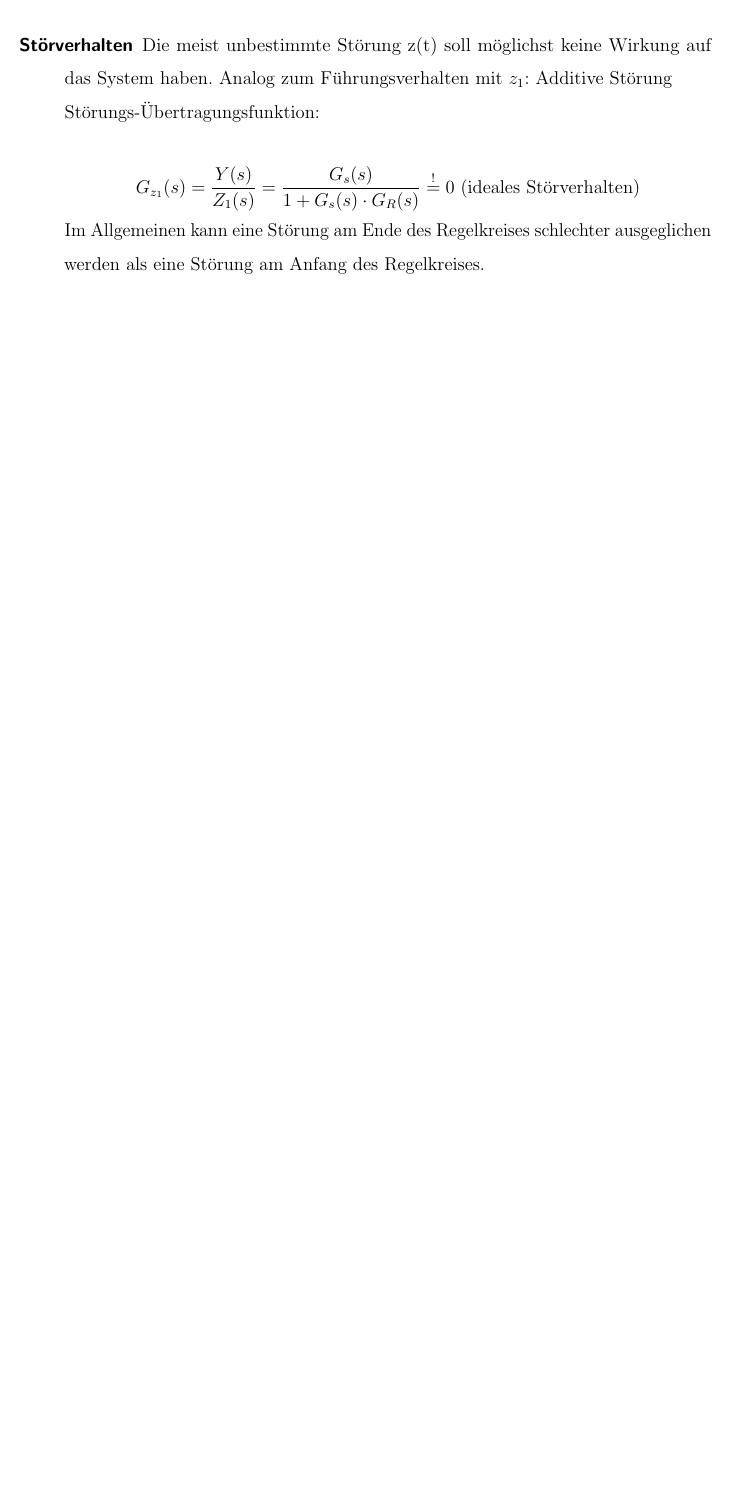
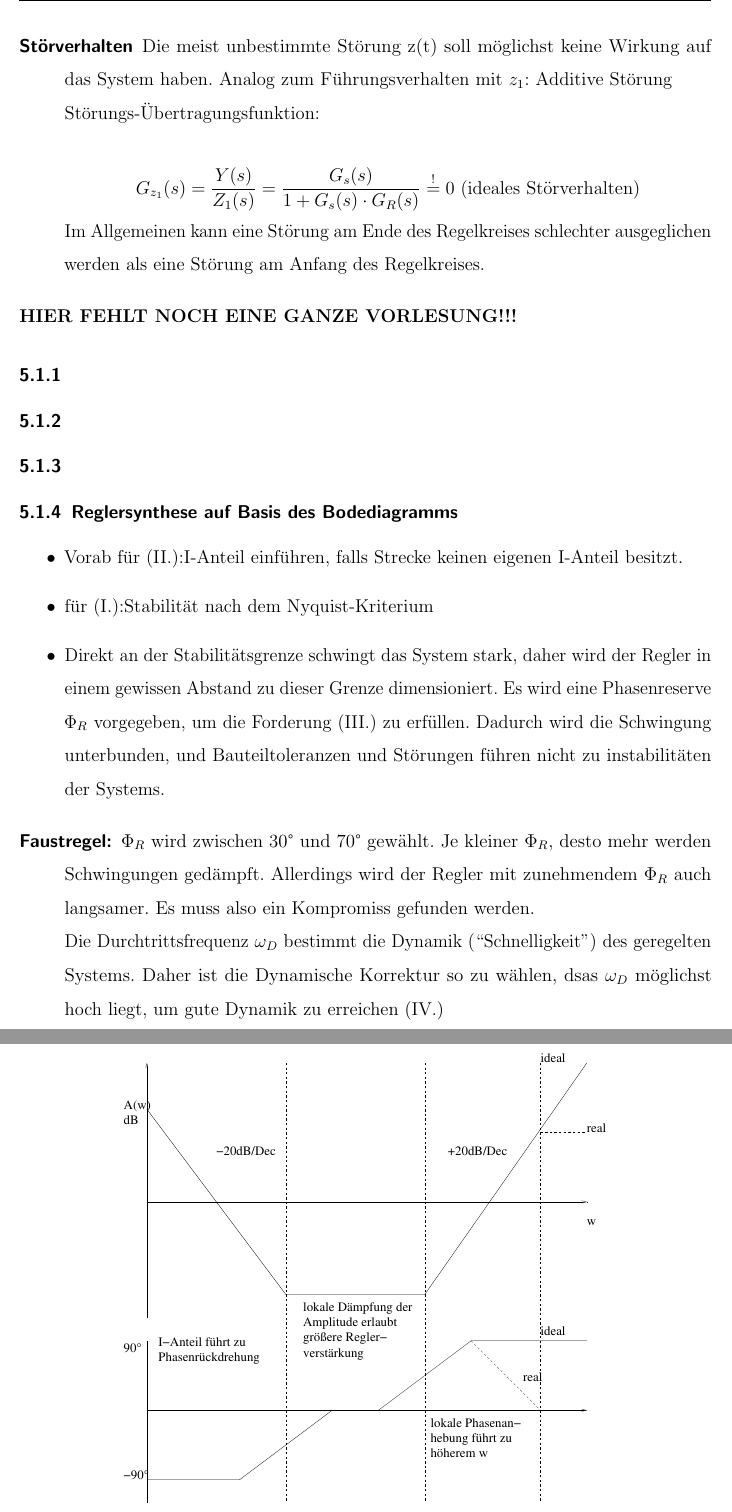
Before and after one commit to aamuuninen/Systemtheorie-und-Regelungstechnik, a LaTeX document (Mitschrieb_SysRegel.tex): part of page 42 of 42 before the commit and two parts of pages 42 and 43 of 45 after it, the two joined at a grey line, cut so that both start at the same text, the shorter picture padded with empty space. Compiled offline with pdfLaTeX.

Commit message:
live-mittech 28.06

```diff
--- a/Mitschrieb_SysRegel.tex
+++ b/Mitschrieb_SysRegel.tex
@@ -41,6 +41,10 @@
 
 %\multirow ermöglichen in Tabellen
 \usepackage{multirow}
+
+%Römische Zahlen mit  \RM{}
+\newcommand{\RM}[1]{\MakeUppercase{\romannumeral #1{.}}}
+
 
 %Bessere Worttrennung, Kerning ein.
 \usepackage[protrusion=true,expansion=true, kerning]{microtype}
@@ -1545,3 +1550,31 @@ G_{z_1}(s)=\frac{Y(s)}{Z_1(s)}=\frac{G_s(s)}{1+G_s(s)\cdot G_R(s)}\stackrel{!}{=
 Im Allgemeinen kann eine Störung am Ende des Regelkreises schlechter ausgeglichen werden als eine Störung am Anfang des Regelkreises.
 \end{description}
 
+\textbf{HIER FEHLT NOCH EINE GANZE VORLESUNG!!!}
+
+\subsubsection{}
+\subsubsection{}
+
+\subsubsection{}
+
+
+
+
+
+\subsubsection{Reglersynthese auf Basis des Bodediagramms}
+
+\begin{itemize}
+\item Vorab für (\RM{2}):I-Anteil einführen, falls Strecke keinen eigenen I-Anteil besitzt.
+\item für (\RM{1}):Stabilität nach dem Nyquist-Kriterium
+\item Direkt an der Stabilitätsgrenze schwingt das System stark, daher wird der Regler in einem gewissen Abstand zu dieser Grenze dimensioniert. Es wird eine Phasenreserve $\Phi_R$ vorgegeben, um die Forderung (\RM{3}) zu erfüllen. Dadurch wird die Schwingung unterbunden, und Bauteiltoleranzen und Störungen führen nicht zu instabilitäten der Systems.
+\end{itemize}
+\begin{description}
+\item[Faustregel:] $\Phi_R$ wird zwischen $30\degree$ und $70\degree$ gewählt. Je kleiner $\Phi_R$, desto mehr werden Schwingungen gedämpft. Allerdings wird der Regler mit zunehmendem $\Phi_R$ auch langsamer. Es muss also ein Kompromiss gefunden werden.\\
+Die Durchtrittsfrequenz $\omega_D$ bestimmt die Dynamik (``Schnelligkeit'') des geregelten Systems. Daher ist die Dynamische Korrektur so zu wählen, dsas $\omega_D$ möglichst hoch liegt, um gute Dynamik zu erreichen (\RM{4})
+\end{description}
+\begin{itemize}
+\item z.B. PID-Regler zur dynamischen Korrektur (im Bodediagramm)
+  \begin{figure}[H]
+    \centering
+\includegraphics[width=.7\linewidth]{sysregel_PID}
+  \end{figure}
```
Also changed, not shown: Mitschrieb_SysRegel.pdf, sysregel_PID.pdf (added), sysregel_bode_5-4.pdf (added), sysregel_bsp_4_2.pdf (added), sysregel_bsp_5_4.pdf (added), Mitschrieb_SysRegel.tex (46 more changed lines).
